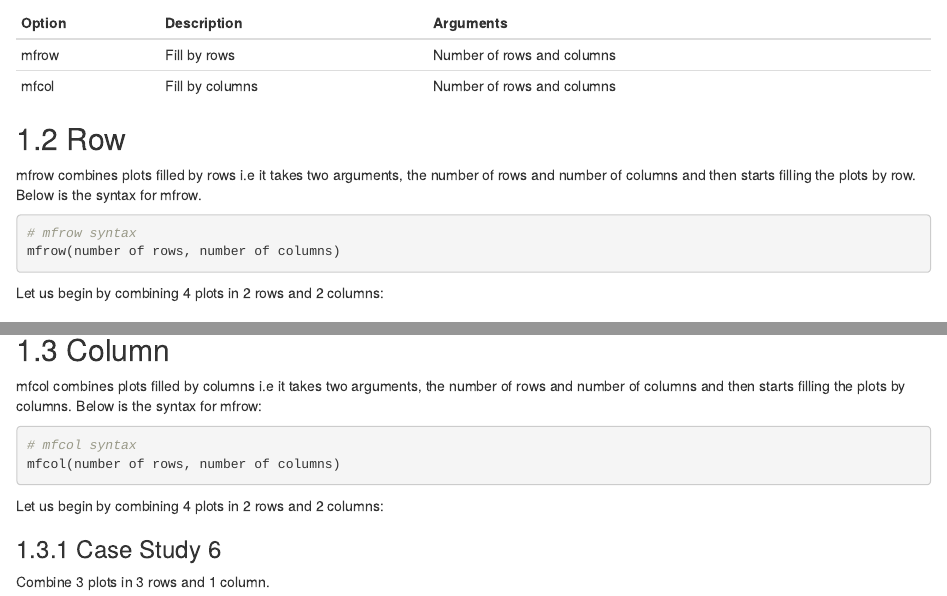
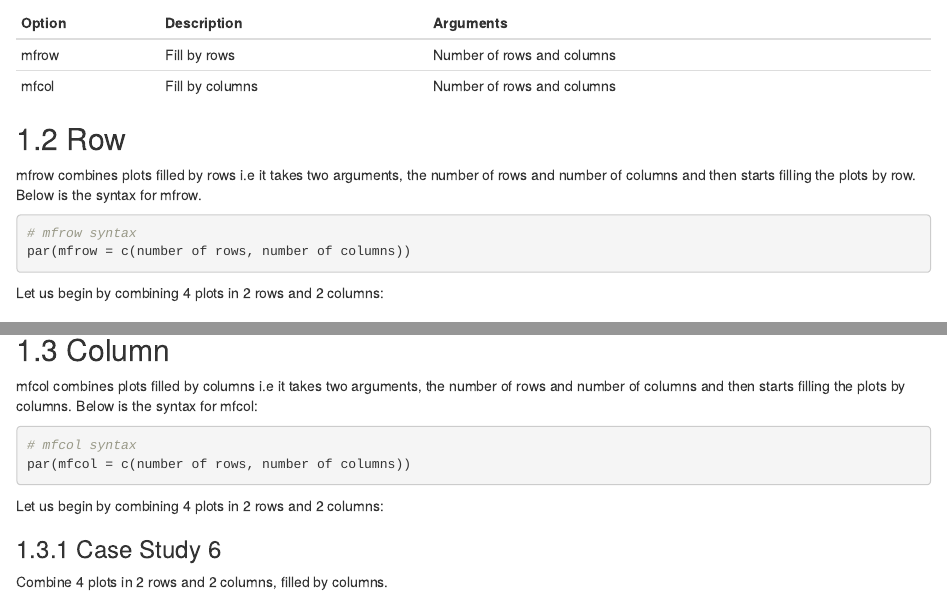
Before and after one commit to rsquaredacademy-education/viz-base, an R Markdown document (10-facets.Rmd): the page in a window 1100 px wide, from 280 px down, and a second part further down, joined at a grey line. Rendered offline with R 4.5, knitr and Pandoc, with nearby package versions; drawn as R Markdown's standard HTML page in place of the format the file asks for.

Commit message:
fix(facet): correct par syntax, case study heading, typo

````diff
--- a/10-facets.Rmd
+++ b/10-facets.Rmd
@@ -17,7 +17,7 @@ mfrow combines plots filled by rows i.e it takes two arguments, the number of ro
 
 ```{r facetsyntax, eval=FALSE}
 # mfrow syntax
-mfrow(number of rows, number of columns)
+par(mfrow = c(number of rows, number of columns))
 ```
 
 Let us begin by combining 4 plots in 2 rows and 2 columns:
@@ -123,18 +123,18 @@ par(init)
 
 ## Column
 
-mfcol combines plots filled by columns i.e it takes two arguments, the number of rows and number of columns and then starts filling the plots by columns. Below is the syntax for mfrow:
+mfcol combines plots filled by columns i.e it takes two arguments, the number of rows and number of columns and then starts filling the plots by columns. Below is the syntax for mfcol:
 
 ```{r facetsyntax2, eval=FALSE}
 # mfcol syntax
-mfcol(number of rows, number of columns)
+par(mfcol = c(number of rows, number of columns))
 ```
 
 Let us begin by combining 4 plots in 2 rows and 2 columns:
 
 ### Case Study 6
 
-Combine 3 plots in 3 rows and 1 column.
+Combine 4 plots in 2 rows and 2 columns, filled by columns.
 
 ```{r facet6, fig.align='center', fig.height=7, fig.width=7, collapse=TRUE}
 # store the current parameter settings in init
````
Also changed, not shown: 10-facets.Rmd (2 more changed lines).
